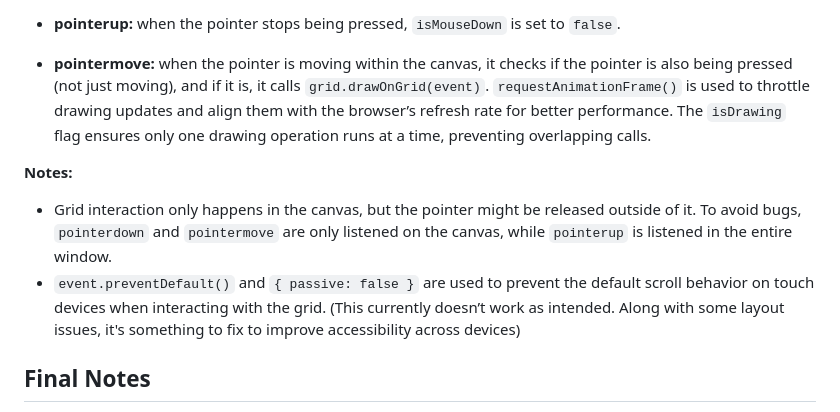
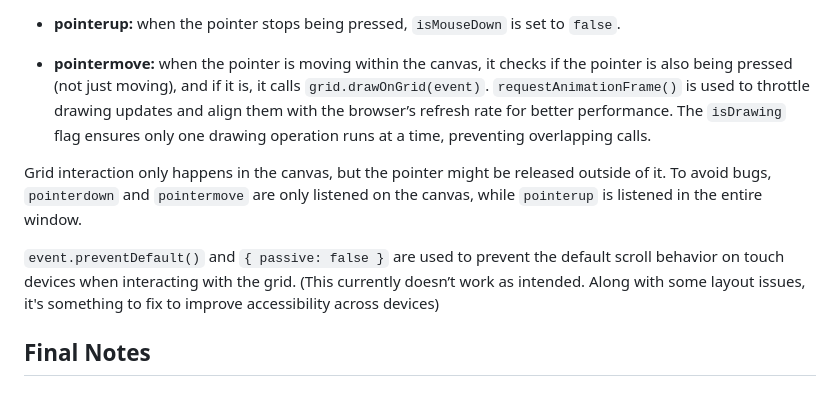
Before and after one commit to Joaquin-E-Serraiti/pathfinding-visualizer, a Markdown page: CODEBASE.md, the part around the change. Rendered like a GitHub page.

```diff
--- a/CODEBASE.md
+++ b/CODEBASE.md
@@ -330,10 +330,10 @@ Pointer events are used instead of mouse events so that this interaction works a
 - **pointerup:** when the pointer stops being pressed, `isMouseDown` is set to `false`.
 - **pointermove:** when the pointer is moving within the canvas, it checks if the pointer is also being pressed (not just moving), and if it is, it calls `grid.drawOnGrid(event)`. `requestAnimationFrame()` is used to throttle drawing updates and align them with the browser’s refresh rate for better performance. The `isDrawing` flag ensures only one drawing operation runs at a time, preventing overlapping calls.
 
-**Notes:**
 
-- Grid interaction only happens in the canvas, but the pointer might be released outside of it. To avoid bugs, `pointerdown` and `pointermove` are only listened on the canvas, while `pointerup` is listened in the entire window.
-- `event.preventDefault()` and `{ passive: false }` are used to prevent the default scroll behavior on touch devices when interacting with the grid. (This currently doesn’t work as intended. Along with some layout issues, it's something to fix to improve accessibility across devices)
+Grid interaction only happens in the canvas, but the pointer might be released outside of it. To avoid bugs, `pointerdown` and `pointermove` are only listened on the canvas, while `pointerup` is listened in the entire window.
+
+`event.preventDefault()` and `{ passive: false }` are used to prevent the default scroll behavior on touch devices when interacting with the grid. (This currently doesn’t work as intended. Along with some layout issues, it's something to fix to improve accessibility across devices)
 
 
 ## Final Notes
```
